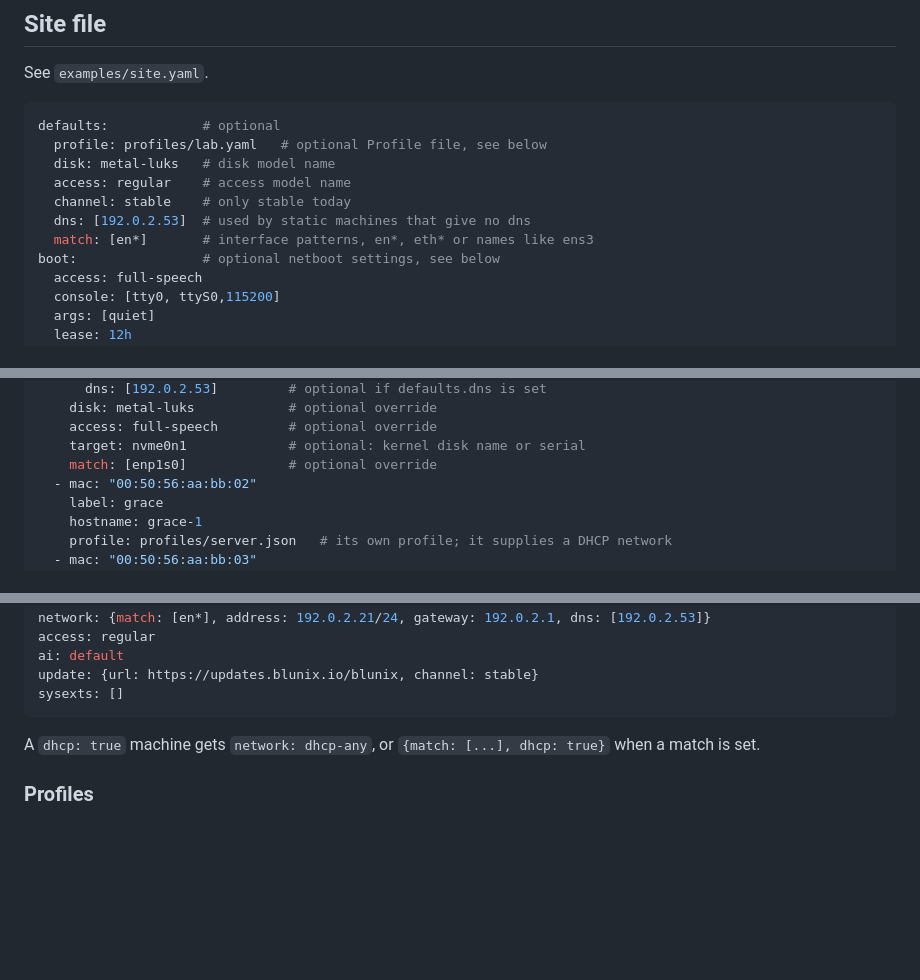
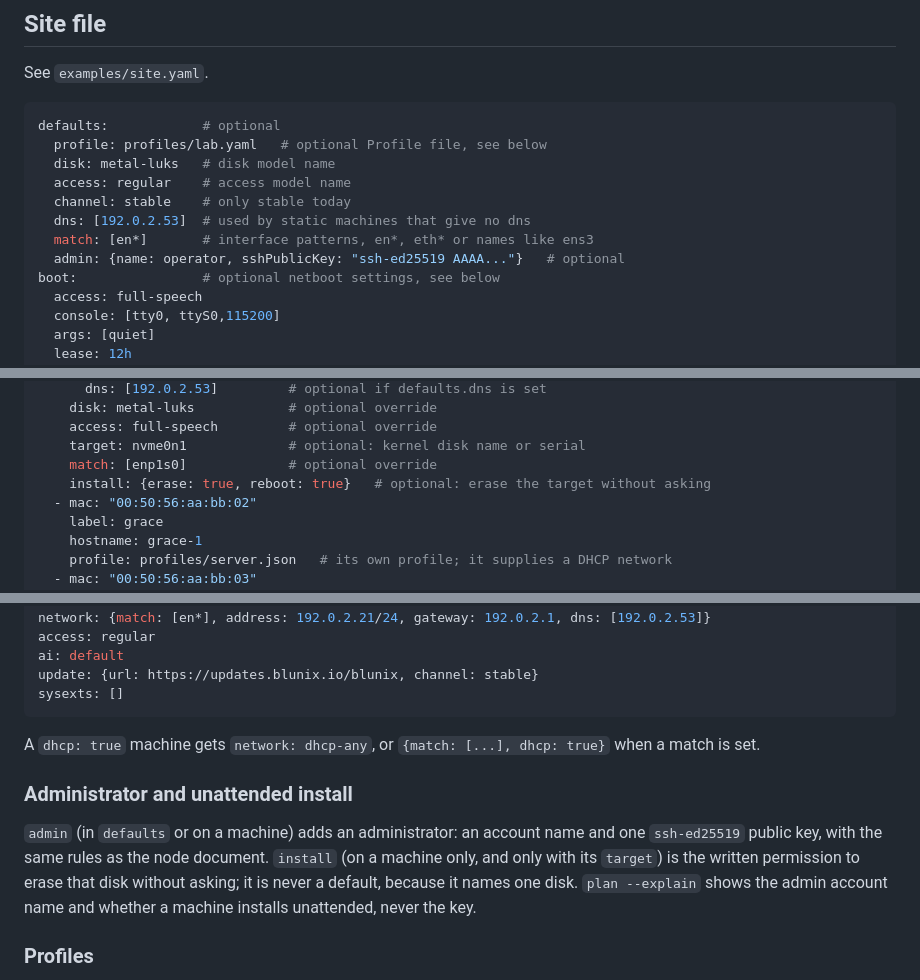
Before and after one commit to afterdarksys/blunix, a Markdown page: docs/proxy.md, 3 parts joined by grey strips. Rendered like a GitHub page; blank space fills up the shorter version.

Commit message:
docs/proxy.md: admin and install in site files

```diff
--- a/docs/proxy.md
+++ b/docs/proxy.md
@@ -151,6 +151,7 @@ defaults:            # optional
   channel: stable    # only stable today
   dns: [192.0.2.53]  # used by static machines that give no dns
   match: [en*]       # interface patterns, en*, eth* or names like ens3
+  admin: {name: operator, sshPublicKey: "ssh-ed25519 AAAA..."}   # optional
 boot:                # optional netboot settings, see below
   access: full-speech
   console: [tty0, ttyS0,115200]
@@ -170,6 +171,7 @@ machines:
     access: full-speech         # optional override
     target: nvme0n1             # optional: kernel disk name or serial
     match: [enp1s0]             # optional override
+    install: {erase: true, reboot: true}   # optional: erase the target without asking
   - mac: "00:50:56:aa:bb:02"
     label: grace
     hostname: grace-1
@@ -207,6 +209,10 @@ sysexts: []
 
 A `dhcp: true` machine gets `network: dhcp-any`, or `{match: [...], dhcp: true}` when a match is set.
 
+### Administrator and unattended install
+
+`admin` (in `defaults` or on a machine) adds an administrator: an account name and one `ssh-ed25519` public key, with the same rules as the node document. `install` (on a machine only, and only with its `target`) is the written permission to erase that disk without asking; it is never a default, because it names one disk. `plan --explain` shows the admin account name and whether a machine installs unattended, never the key.
+
 ### Profiles
 
 A `profile:` names a Profile file (see `blunix profile check`) next to the site file. The path is relative, must stay inside the site file's directory after symlinks resolve, and ends in `.yaml`, `.yml` or `.json`. The profile is checked when the site is loaded; a bad one names itself in the error.
```
